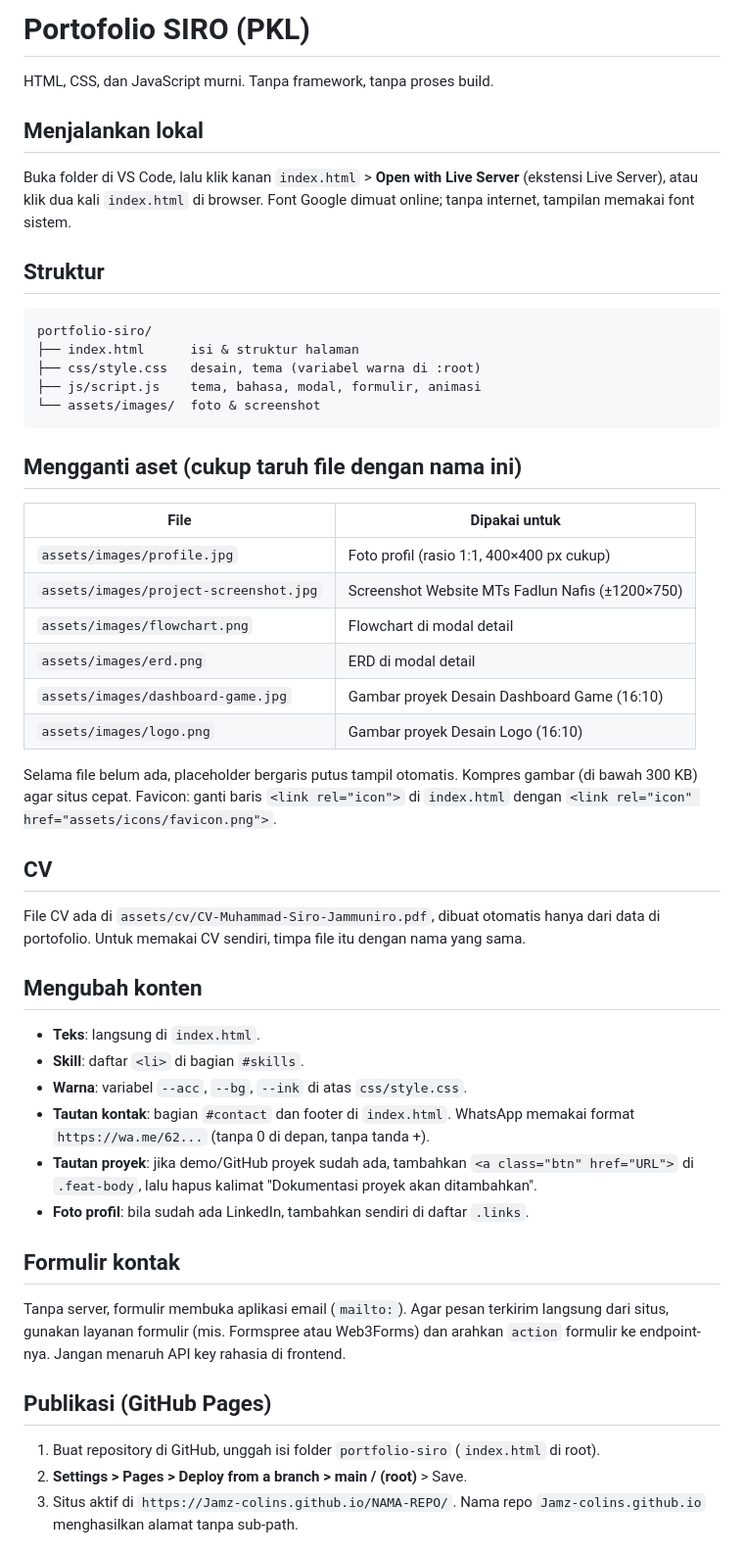
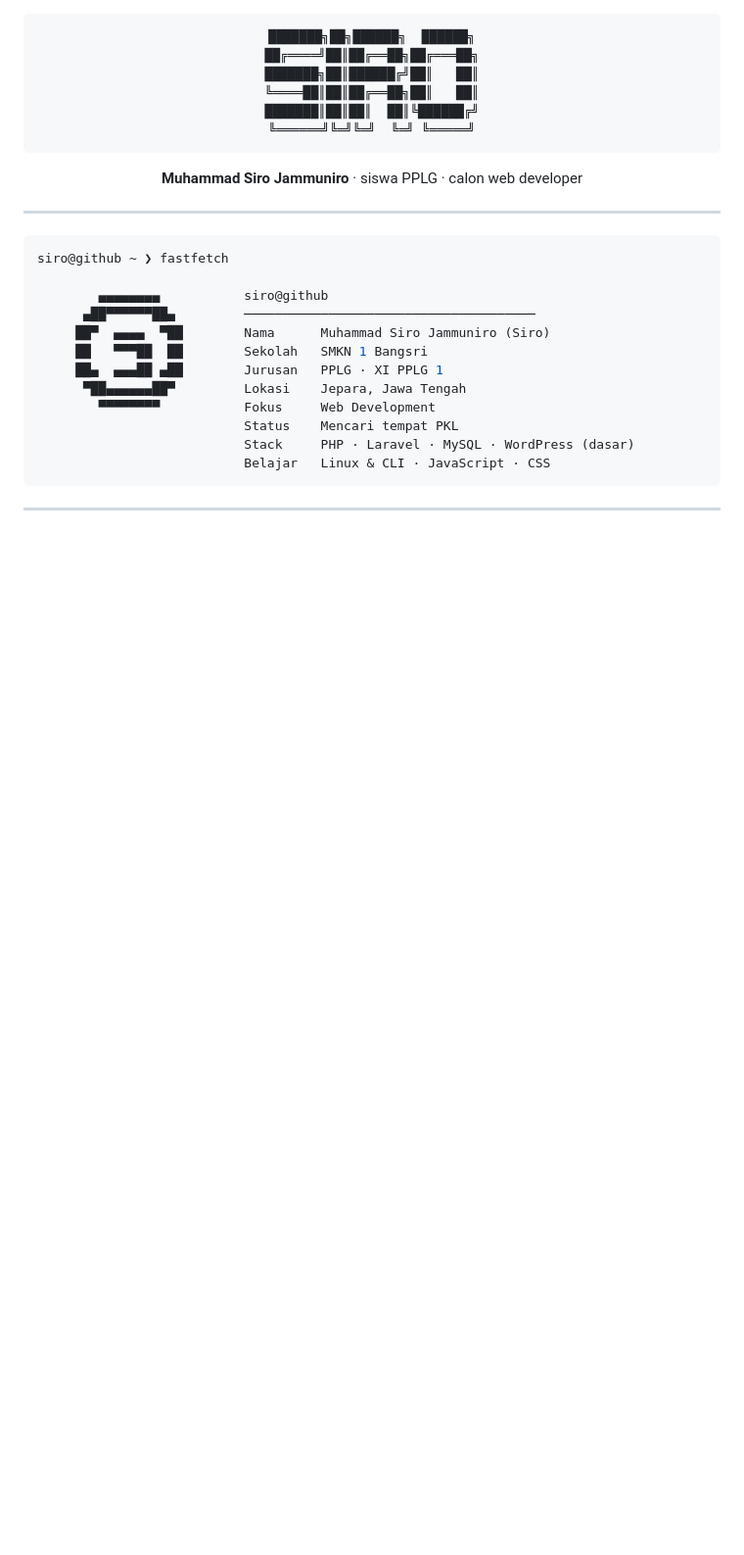
Before and after one commit to Jamz-colins/Porto, a Markdown page: README.md, the part around one of its changes. Shown at 98% size. Drawn GitHub-style; blank space fills up the shorter version.

Commit message:
Menambah Readme.md

````diff
--- a/README.md
+++ b/README.md
@@ -1,48 +1,34 @@
-# Portofolio SIRO (PKL)
-HTML, CSS, dan JavaScript murni. Tanpa framework, tanpa proses build.
+<div align="center">
 
-## Menjalankan lokal
-Buka folder di VS Code, lalu klik kanan `index.html` > **Open with Live Server** (ekstensi Live Server), atau klik dua kali `index.html` di browser.
-Font Google dimuat online; tanpa internet, tampilan memakai font sistem.
-
-## Struktur
-```
-portfolio-siro/
-├── index.html      isi & struktur halaman
-├── css/style.css   desain, tema (variabel warna di :root)
-├── js/script.js    tema, bahasa, modal, formulir, animasi
-└── assets/images/  foto & screenshot
+```text
+███████╗██╗██████╗  ██████╗
+██╔════╝██║██╔══██╗██╔═══██╗
+███████╗██║██████╔╝██║   ██║
+╚════██║██║██╔══██╗██║   ██║
+███████║██║██║  ██║╚██████╔╝
+╚══════╝╚═╝╚═╝  ╚═╝ ╚═════╝
 ```
 
-## Mengganti aset (cukup taruh file dengan nama ini)
-| File | Dipakai untuk |
-|---|---|
-| `assets/images/profile.jpg` | Foto profil (rasio 1:1, 400×400 px cukup) |
-| `assets/images/project-screenshot.jpg` | Screenshot Website MTs Fadlun Nafis (±1200×750) |
-| `assets/images/flowchart.png` | Flowchart di modal detail |
-| `assets/images/erd.png` | ERD di modal detail |
-| `assets/images/dashboard-game.jpg` | Gambar proyek Desain Dashboard Game (16:10) |
-| `assets/images/logo.png` | Gambar proyek Desain Logo (16:10) |
+**Muhammad Siro Jammuniro** · siswa PPLG · calon web developer
 
-Selama file belum ada, placeholder bergaris putus tampil otomatis. Kompres gambar (di bawah 300 KB) agar situs cepat.
-Favicon: ganti baris `<link rel="icon">` di `index.html` dengan `<link rel="icon" href="assets/icons/favicon.png">`.
+</div>
 
-## CV
-File CV ada di `assets/cv/CV-Muhammad-Siro-Jammuniro.pdf`, dibuat otomatis hanya dari data di portofolio. Untuk memakai CV sendiri, timpa file itu dengan nama yang sama.
+---
 
-## Mengubah konten
-- **Teks**: langsung di `index.html`.
-- **Skill**: daftar `<li>` di bagian `#skills`.
-- **Warna**: variabel `--acc`, `--bg`, `--ink` di atas `css/style.css`.
-- **Tautan kontak**: bagian `#contact` dan footer di `index.html`. WhatsApp memakai format `https://wa.me/62...` (tanpa 0 di depan, tanpa tanda +).
-- **Tautan proyek**: jika demo/GitHub proyek sudah ada, tambahkan `<a class="btn" href="URL">` di `.feat-body`, lalu hapus kalimat "Dokumentasi proyek akan ditambahkan".
-- **Foto profil**: bila sudah ada LinkedIn, tambahkan sendiri di daftar `.links`.
+```console
+siro@github ~ ❯ fastfetch
 
-## Formulir kontak
-Tanpa server, formulir membuka aplikasi email (`mailto:`). Agar pesan terkirim langsung dari situs, gunakan layanan formulir (mis. Formspree atau Web3Forms) dan arahkan `action` formulir ke endpoint-nya. Jangan menaruh API key rahasia di frontend.
+        ▄▄▄▄▄▄▄▄           siro@github
+      ▄██▀▀▀▀▀▀██▄         ──────────────────────────────────────
+     ██▀  ▄▄▄▄  ▀██        Nama      Muhammad Siro Jammuniro (Siro)
+     ██   ▀▀▀██  ██        Sekolah   SMKN 1 Bangsri
+     ██▄  ▄▄▄██ ▄██        Jurusan   PPLG · XI PPLG 1
+      ▀██▄▄▄▄▄▄██▀         Lokasi    Jepara, Jawa Tengah
+        ▀▀▀▀▀▀▀▀           Fokus     Web Development
+                           Status    Mencari tempat PKL
+                           Stack     PHP · Laravel · MySQL · WordPress (dasar)
+                           Belajar   Linux & CLI · JavaScript · CSS
+```
 
-## Publikasi (GitHub Pages)
-1. Buat repository di GitHub, unggah isi folder `portfolio-siro` (`index.html` di root).
-2. **Settings > Pages > Deploy from a branch > main / (root)** > Save.
-3. Situs aktif di `https://Jamz-colins.github.io/NAMA-REPO/`. Nama repo `Jamz-colins.github.io` menghasilkan alamat tanpa sub-path.
+---
 
````
Also changed, not shown: other parts of README.md (+70 -10 lines).
